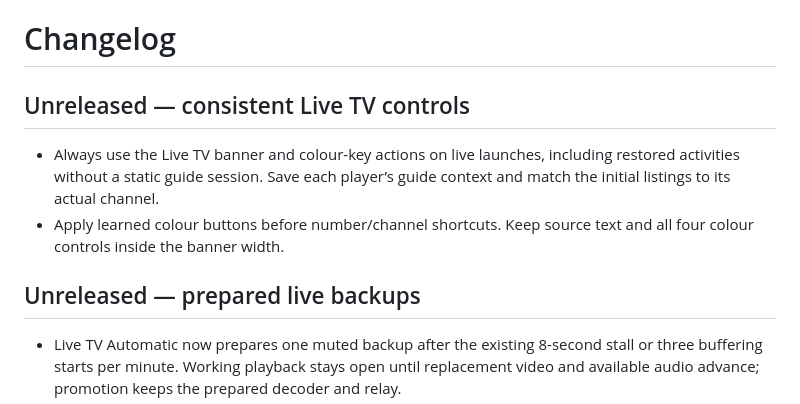
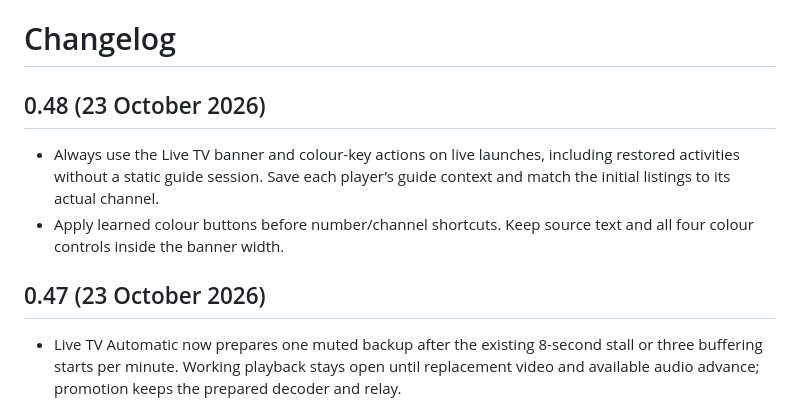
Before and after one commit to billyke2000s/moviehub, a Markdown page: CHANGELOG.md, the part around the change. GitHub-like rendering.

Commit message:
Prepare MovieHub 0.48 release notes

```diff
--- a/CHANGELOG.md
+++ b/CHANGELOG.md
@@ -1,12 +1,12 @@
 # Changelog
 
-## Unreleased — consistent Live TV controls
+## 0.48 (23 October 2026)
 
 - Always use the Live TV banner and colour-key actions on live launches, including restored activities without a static guide session. Save each player’s guide context and match the initial listings to its actual channel.
 - Apply learned colour buttons before number/channel shortcuts. Keep source text and all four colour controls inside the banner width.
 
 
-## Unreleased — prepared live backups
+## 0.47 (23 October 2026)
 
 - Live TV Automatic now prepares one muted backup after the existing 8-second stall or three buffering starts per minute. Working playback stays open until replacement video and available audio advance; promotion keeps the prepared decoder and relay.
 - Bound each candidate to a 45-second resolution deadline and a 15-second playback deadline, visit saved copies once, and retain working playback if none succeeds. Preparation runs for fullscreen and guide playback, with cancellation on pause, manual selection, channel change, view handoff and exit. Low-memory signals skip standby allocation.
```
